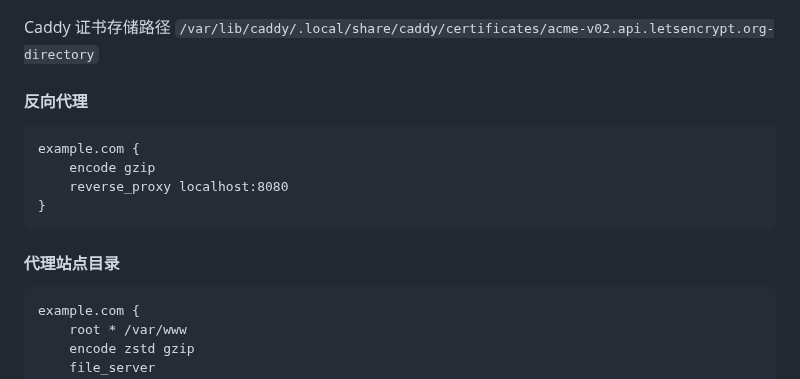
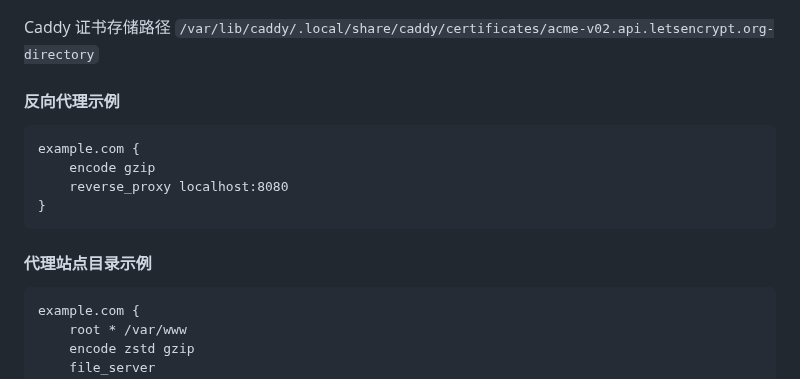
Before and after one commit to sky22333/caddy, a Markdown page: README.md, the part around the change. GitHub-like rendering.

````diff
--- a/README.md
+++ b/README.md
@@ -95,7 +95,7 @@ sudo apt install -yq debian-keyring debian-archive-keyring apt-transport-https c
 Caddy 证书存储路径  `/var/lib/caddy/.local/share/caddy/certificates/acme-v02.api.letsencrypt.org-directory`
 
 
-#### 反向代理
+#### 反向代理示例
 ```
 example.com {
     encode gzip
@@ -103,7 +103,7 @@ example.com {
 }
 ```
 
-#### 代理站点目录
+#### 代理站点目录示例
 ```
 example.com {
     root * /var/www
````
